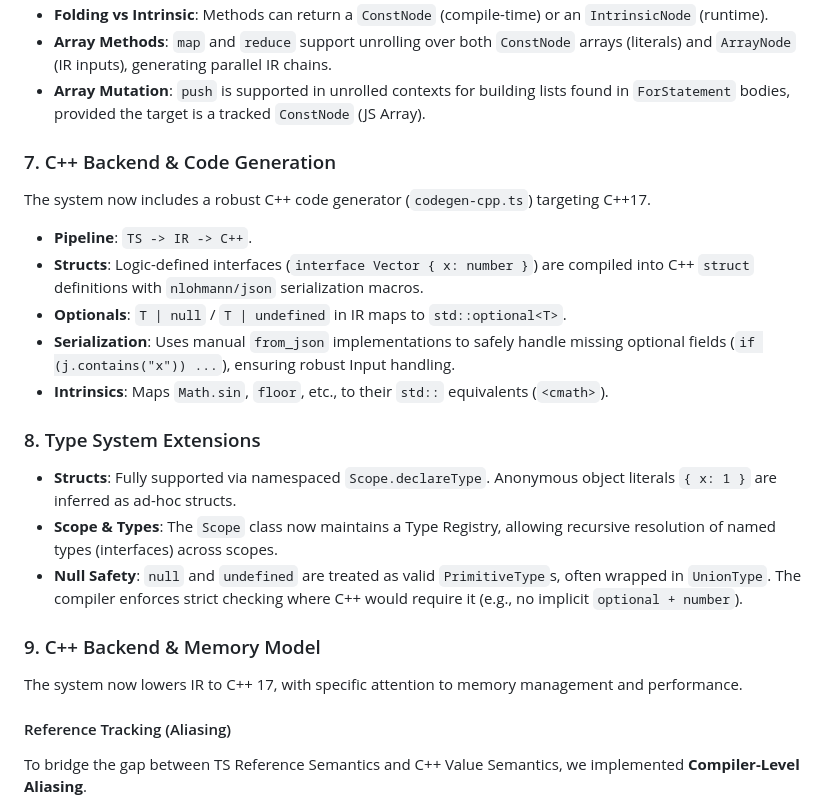
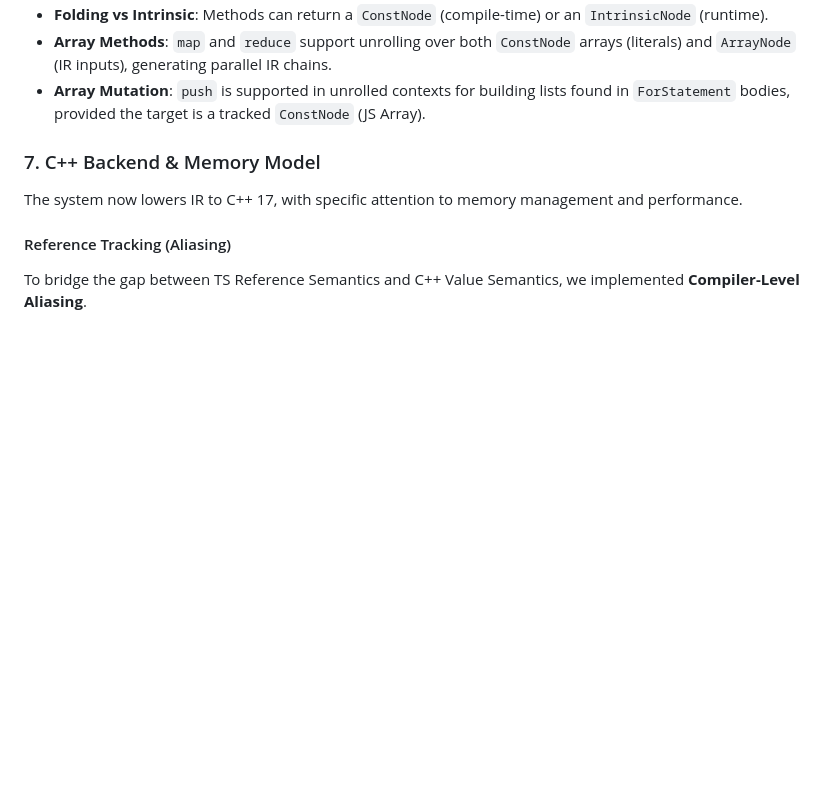
Before and after one commit to nattos/nano-repatch, a Markdown page: docs/EXPR_V2_ARCHITECTURE.md, the part around one of its changes. Rendered like a GitHub page; blank space fills up the shorter version.

```diff
--- a/docs/EXPR_V2_ARCHITECTURE.md
+++ b/docs/EXPR_V2_ARCHITECTURE.md
@@ -45,22 +45,7 @@ Method calls (`arr.map`, `Math.sin`) are handled via a plugin system:
 *   **Array Methods**: `map` and `reduce` support unrolling over both `ConstNode` arrays (literals) and `ArrayNode` (IR inputs), generating parallel IR chains.
 *   **Array Mutation**: `push` is supported in unrolled contexts for building lists found in `ForStatement` bodies, provided the target is a tracked `ConstNode` (JS Array).
 
-### 7. C++ Backend & Code Generation
-The system now includes a robust C++ code generator (`codegen-cpp.ts`) targeting C++17.
-*   **Pipeline**: `TS -> IR -> C++`.
-*   **Structs**: Logic-defined interfaces (`interface Vector { x: number }`) are compiled into C++ `struct` definitions with `nlohmann/json` serialization macros.
-*   **Optionals**: `T | null` / `T | undefined` in IR maps to `std::optional<T>`.
-*   **Serialization**: Uses manual `from_json` implementations to safely handle missing optional fields (`if (j.contains("x")) ...`), ensuring robust Input handling.
-*   **Intrinsics**: Maps `Math.sin`, `floor`, etc., to their `std::` equivalents (`<cmath>`).
-
-### 8. Type System Extensions
-*   **Structs**: Fully supported via namespaced `Scope.declareType`. Anonymous object literals `{ x: 1 }` are inferred as ad-hoc structs.
-*   **Scope & Types**: The `Scope` class now maintains a Type Registry, allowing recursive resolution of named types (interfaces) across scopes.
-*   **Null Safety**: `null` and `undefined` are treated as valid `PrimitiveType`s, often wrapped in `UnionType`. The compiler enforces strict checking where C++ would require it (e.g., no implicit `optional + number`).
-
-
-
-### 9. C++ Backend & Memory Model
+### 7. C++ Backend & Memory Model
 
 The system now lowers IR to C++ 17, with specific attention to memory management and performance.
 
```
Also changed, not shown: other parts of docs/EXPR_V2_ARCHITECTURE.md (+19 -1 lines).
